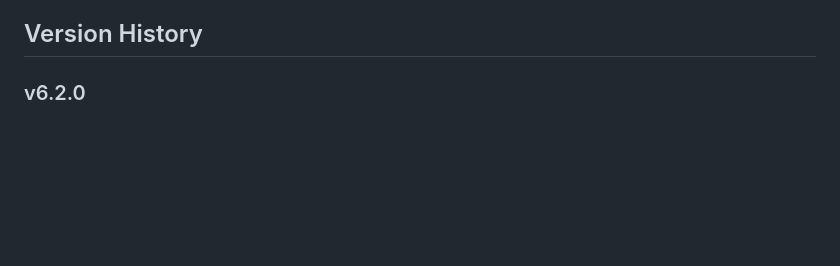
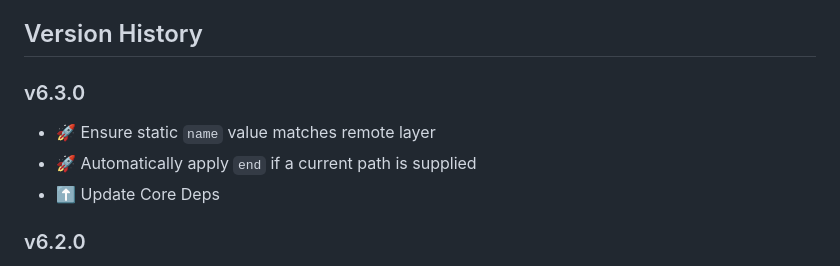
Before and after one commit to dfpc-coe/etl-base, a Markdown page: CHANGELOG.md, the part around the change. Rendered like a GitHub page; blank space fills up the shorter version.

Commit message:
Update CHANGELOG

```diff
--- a/CHANGELOG.md
+++ b/CHANGELOG.md
@@ -9,6 +9,12 @@
 - :tada: when adding new features
 
 ## Version History
+
+### v6.3.0
+
+- :rocket: Ensure static `name` value matches remote layer
+- :rocket: Automatically apply `end` if a current path is supplied
+- :arrow_up: Update Core Deps
 
 ### v6.2.0
 
```
